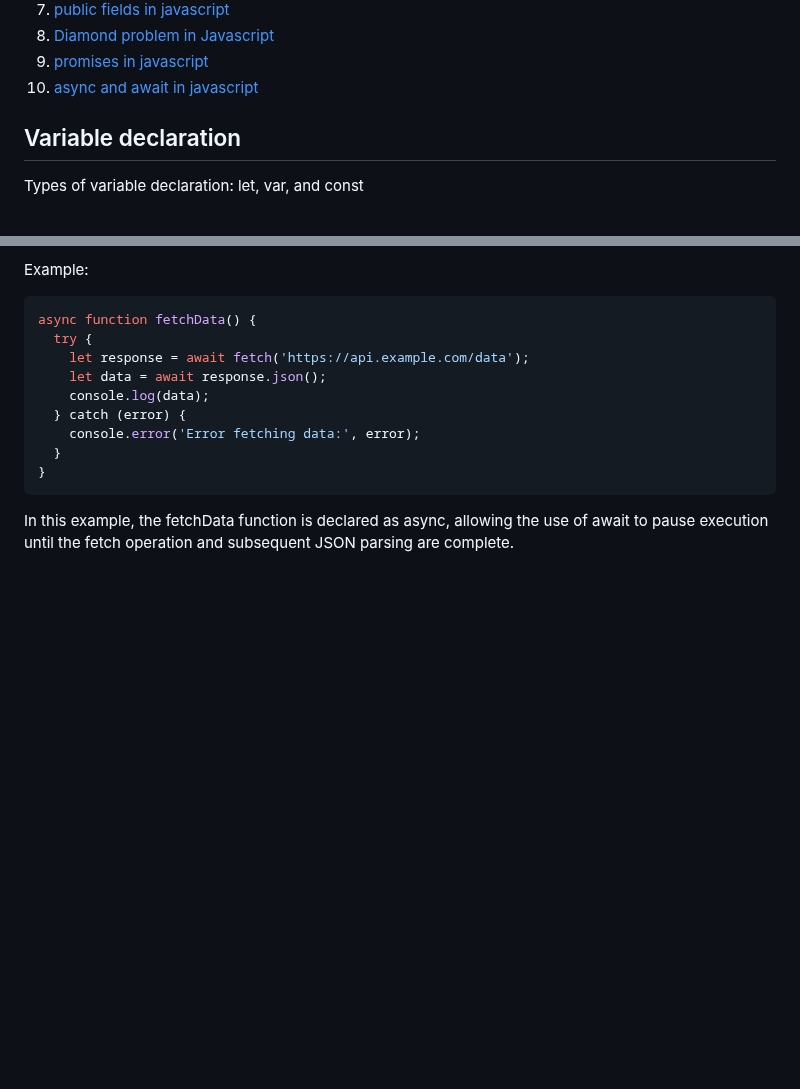
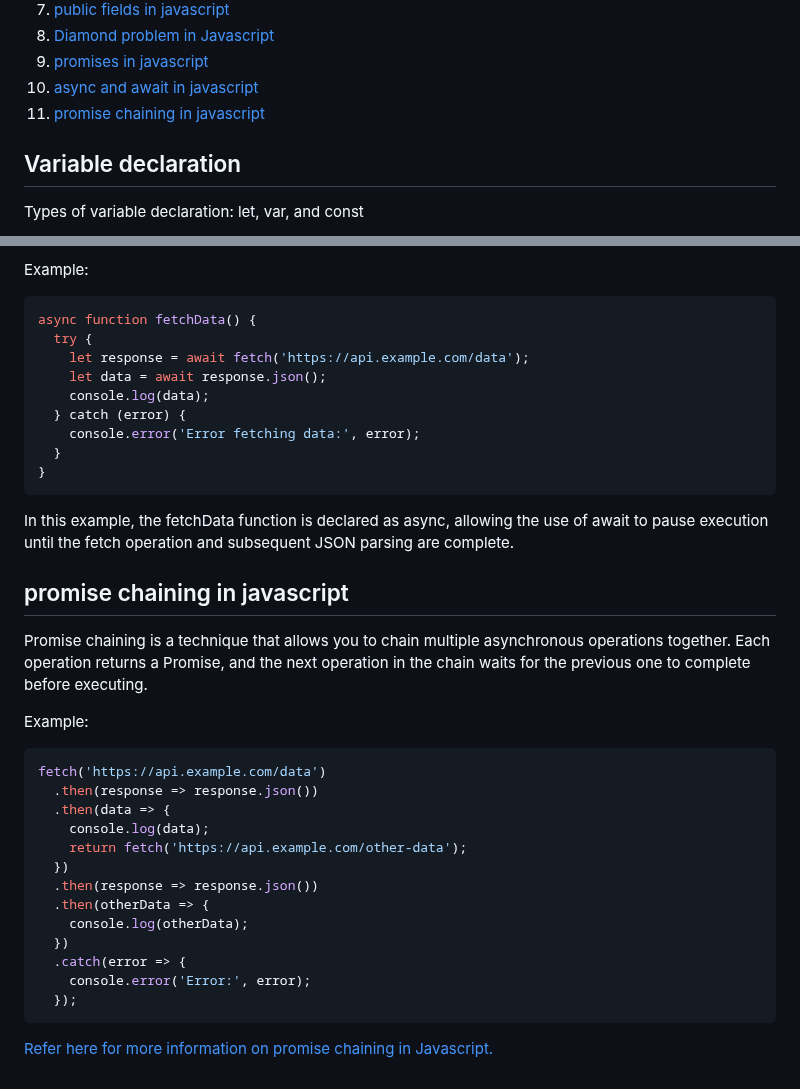
Before and after one commit to sathishsekarss/HTML-CSS-Javascript-Concepts, a Markdown page: Javascript concepts/README.md, 2 parts joined by grey strips. GitHub-like rendering; blank space fills up the shorter version.

Commit message:
Add promise chaining section to README.md and update table of contents

````diff
--- a/Javascript concepts/README.md
+++ b/Javascript concepts/README.md
@@ -13,6 +13,7 @@ Table of contents
 8. [Diamond problem in Javascript](#diamond-problem-in-javascript)
 9. [promises in javascript](#promises-in-javascript)
 10. [async and await in javascript](#async-and-await-in-javascript)
+11. [promise chaining in javascript](#promise-chaining-in-javascript)
 ## Variable declaration
 Types of variable declaration: let, var, and const
 
@@ -137,3 +138,24 @@ async function fetchData() {
 }
 ```
 In this example, the fetchData function is declared as async, allowing the use of await to pause execution until the fetch operation and subsequent JSON parsing are complete.
+
+## promise chaining in javascript
+Promise chaining is a technique that allows you to chain multiple asynchronous operations together. Each operation returns a Promise, and the next operation in the chain waits for the previous one to complete before executing.
+
+Example:
+```Javascript
+fetch('https://api.example.com/data')
+  .then(response => response.json())
+  .then(data => {
+    console.log(data);
+    return fetch('https://api.example.com/other-data');
+  })
+  .then(response => response.json())
+  .then(otherData => {
+    console.log(otherData);
+  })
+  .catch(error => {
+    console.error('Error:', error);
+  });
+```
+[Refer here for more information on promise chaining in Javascript.](https://developer.mozilla.org/en-US/docs/Web/JavaScript/Guide/Using_promises#chaining)
````
